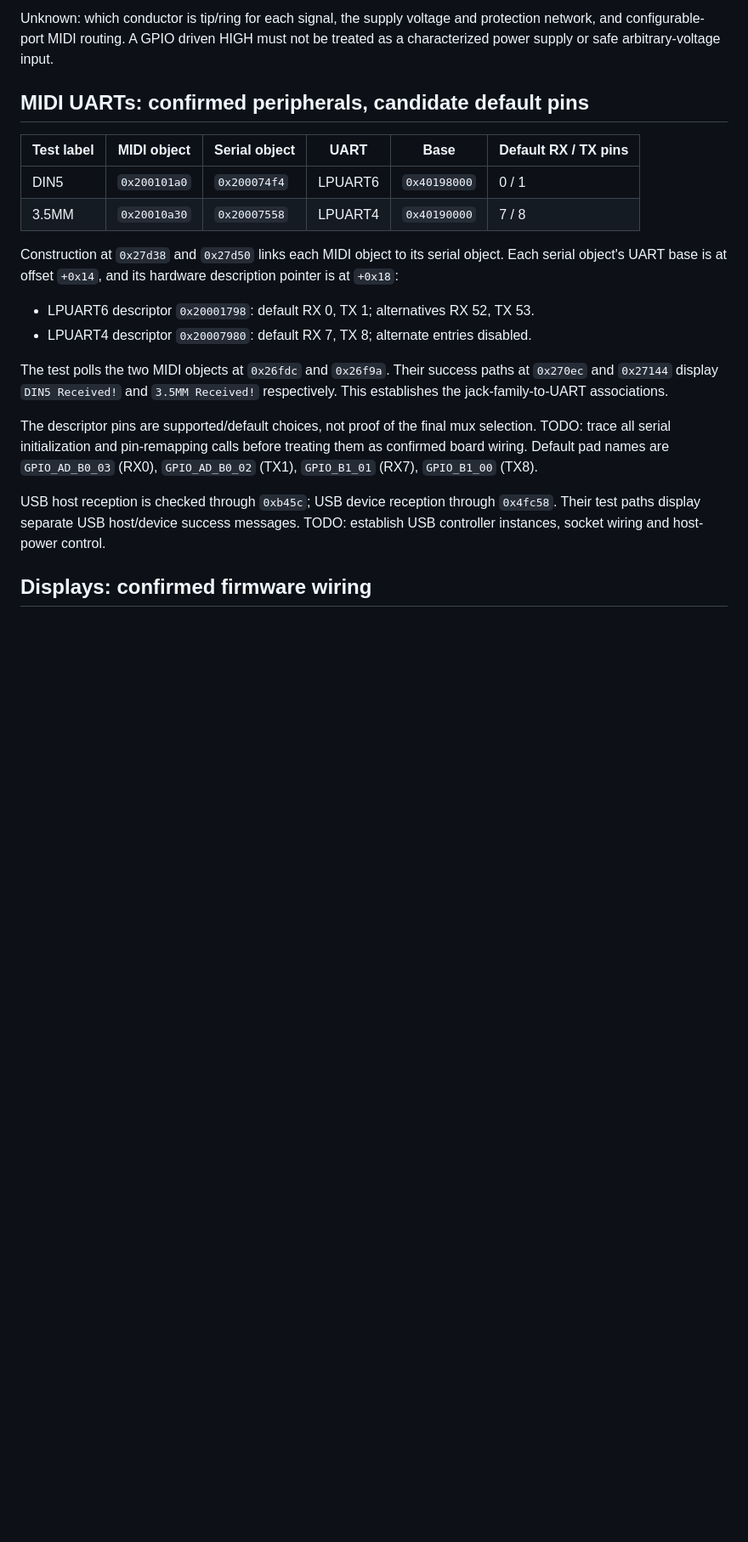
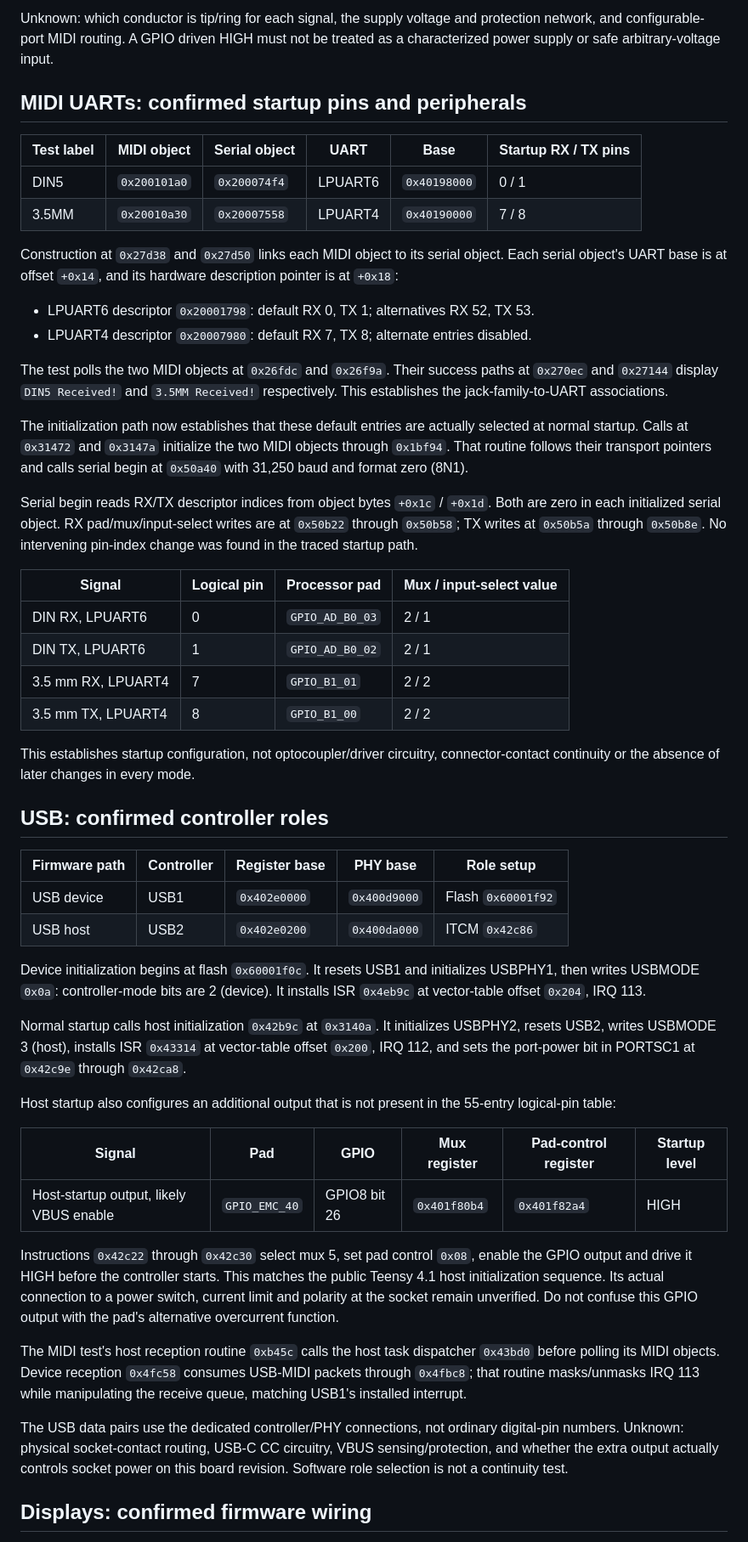
Before and after one commit to rec/cntrl, a Markdown page: mc6-pro-pin-map.md, the part around one of its changes. Shown at 85% size. GitHub-like rendering; blank space fills up the shorter version.

Commit message:
Extend mc6-pro-pin-map.md with USB, SD and UART startup traces

```diff
--- a/mc6-pro-pin-map.md
+++ b/mc6-pro-pin-map.md
@@ -126,9 +126,9 @@ Unknown: which conductor is tip/ring for each signal, the supply voltage and
 protection network, and configurable-port MIDI routing. A GPIO driven HIGH must
 not be treated as a characterized power supply or safe arbitrary-voltage input.
 
-## MIDI UARTs: confirmed peripherals, candidate default pins
+## MIDI UARTs: confirmed startup pins and peripherals
 
-| Test label | MIDI object | Serial object | UART | Base | Default RX / TX pins |
+| Test label | MIDI object | Serial object | UART | Base | Startup RX / TX pins |
 | --- | --- | --- | --- | --- | --- |
 | DIN5 | `0x200101a0` | `0x200074f4` | LPUART6 | `0x40198000` | 0 / 1 |
 | 3.5MM | `0x20010a30` | `0x20007558` | LPUART4 | `0x40190000` | 7 / 8 |
@@ -144,14 +144,64 @@ The test polls the two MIDI objects at `0x26fdc` and `0x26f9a`. Their success
 paths at `0x270ec` and `0x27144` display `DIN5 Received!` and `3.5MM Received!`
 respectively. This establishes the jack-family-to-UART associations.
 
-The descriptor pins are supported/default choices, not proof of the final mux
-selection. TODO: trace all serial initialization and pin-remapping calls before
-treating them as confirmed board wiring. Default pad names are `GPIO_AD_B0_03`
-(RX0), `GPIO_AD_B0_02` (TX1), `GPIO_B1_01` (RX7), `GPIO_B1_00` (TX8).
+The initialization path now establishes that these default entries are actually
+selected at normal startup. Calls at `0x31472` and `0x3147a` initialize the two
+MIDI objects through `0x1bf94`. That routine follows their transport pointers and
+calls serial begin at `0x50a40` with 31,250 baud and format zero (8N1).
 
-USB host reception is checked through `0xb45c`; USB device reception through
-`0x4fc58`. Their test paths display separate USB host/device success messages.
-TODO: establish USB controller instances, socket wiring and host-power control.
+Serial begin reads RX/TX descriptor indices from object bytes `+0x1c` / `+0x1d`.
+Both are zero in each initialized serial object. RX pad/mux/input-select writes
+are at `0x50b22` through `0x50b58`; TX writes at `0x50b5a` through `0x50b8e`.
+No intervening pin-index change was found in the traced startup path.
+
+| Signal | Logical pin | Processor pad | Mux / input-select value |
+| --- | --- | --- | --- |
+| DIN RX, LPUART6 | 0 | `GPIO_AD_B0_03` | 2 / 1 |
+| DIN TX, LPUART6 | 1 | `GPIO_AD_B0_02` | 2 / 1 |
+| 3.5 mm RX, LPUART4 | 7 | `GPIO_B1_01` | 2 / 2 |
+| 3.5 mm TX, LPUART4 | 8 | `GPIO_B1_00` | 2 / 2 |
+
+This establishes startup configuration, not optocoupler/driver circuitry,
+connector-contact continuity or the absence of later changes in every mode.
+
+## USB: confirmed controller roles
+
+| Firmware path | Controller | Register base | PHY base | Role setup |
+| --- | --- | --- | --- | --- |
+| USB device | USB1 | `0x402e0000` | `0x400d9000` | Flash `0x60001f92` |
+| USB host | USB2 | `0x402e0200` | `0x400da000` | ITCM `0x42c86` |
+
+Device initialization begins at flash `0x60001f0c`. It resets USB1 and initializes
+USBPHY1, then writes USBMODE `0x0a`: controller-mode bits are 2 (device).
+It installs ISR `0x4eb9c` at vector-table offset `0x204`, IRQ 113.
+
+Normal startup calls host initialization `0x42b9c` at `0x3140a`. It initializes
+USBPHY2, resets USB2, writes USBMODE 3 (host), installs ISR `0x43314` at
+vector-table offset `0x200`, IRQ 112, and sets the port-power bit in PORTSC1
+at `0x42c9e` through `0x42ca8`.
+
+Host startup also configures an additional output that is not present in the
+55-entry logical-pin table:
+
+| Signal | Pad | GPIO | Mux register | Pad-control register | Startup level |
+| --- | --- | --- | --- | --- | --- |
+| Host-startup output, likely VBUS enable | `GPIO_EMC_40` | GPIO8 bit 26 | `0x401f80b4` | `0x401f82a4` | HIGH |
+
+Instructions `0x42c22` through `0x42c30` select mux 5, set pad control `0x08`,
+enable the GPIO output and drive it HIGH before the controller starts. This
+matches the public Teensy 4.1 host initialization sequence. Its actual connection
+to a power switch, current limit and polarity at the socket remain unverified.
+Do not confuse this GPIO output with the pad's alternative overcurrent function.
+
+The MIDI test's host reception routine `0xb45c` calls the host task dispatcher
+`0x43bd0` before polling its MIDI objects. Device reception `0x4fc58` consumes
+USB-MIDI packets through `0x4fbc8`; that routine masks/unmasks IRQ 113 while
+manipulating the receive queue, matching USB1's installed interrupt.
+
+The USB data pairs use the dedicated controller/PHY connections, not ordinary
+digital-pin numbers. Unknown: physical socket-contact routing, USB-C CC circuitry,
+VBUS sensing/protection, and whether the extra output actually controls socket
+power on this board revision. Software role selection is not a continuity test.
 
 ## Displays: confirmed firmware wiring
 
```
Also changed, not shown: other parts of mc6-pro-pin-map.md (+42 -2 lines).
